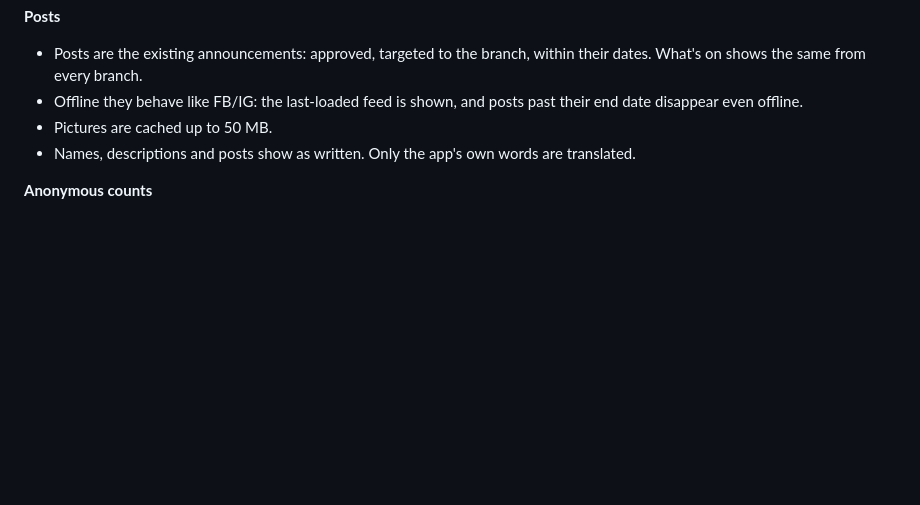
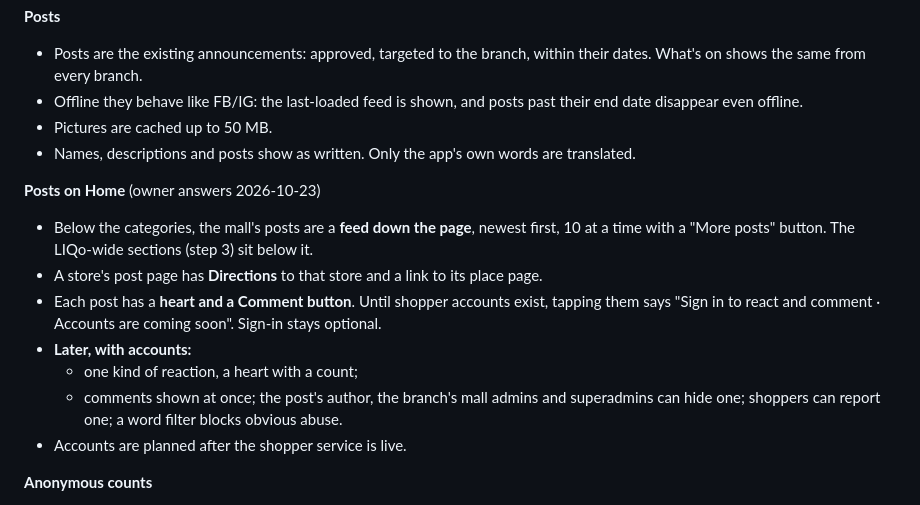
Before and after one commit to DynamIQ-Enterprise-Solutions/LIQo, a Markdown page: docs/shopper-hybrid-decisions.md, the part around the change. Rendered like a GitHub page; blank space fills up the shorter version.

Commit message:
Docs: posts, counts and directory store list shapes; Home feed and reactions decisions
Co-Authored-By: Claude Opus 5.5 <noreply@anthropic.com>

```diff
--- a/docs/shopper-hybrid-decisions.md
+++ b/docs/shopper-hybrid-decisions.md
@@ -84,6 +84,15 @@ Everything works offline for a downloaded mall. The internet only brings new mal
 - Pictures are cached up to 50 MB.
 - Names, descriptions and posts show as written. Only the app's own words are translated.
 
+**Posts on Home** (owner answers 2026-10-23)
+- Below the categories, the mall's posts are a **feed down the page**, newest first, 10 at a time with a "More posts" button. The LIQo-wide sections (step 3) sit below it.
+- A store's post page has **Directions** to that store and a link to its place page.
+- Each post has a **heart and a Comment button**. Until shopper accounts exist, tapping them says "Sign in to react and comment · Accounts are coming soon". Sign-in stays optional.
+- **Later, with accounts:**
+  - one kind of reaction, a heart with a count;
+  - comments shown at once; the post's author, the branch's mall admins and superadmins can hide one; shoppers can report one; a word filter blocks obvious abuse.
+- Accounts are planned after the shopper service is live.
+
 **Anonymous counts**
 - Always on, with no switch.
 - What is counted:
```
Also changed, not shown: docs/shopper-package-format.md (+59 -0 lines).
